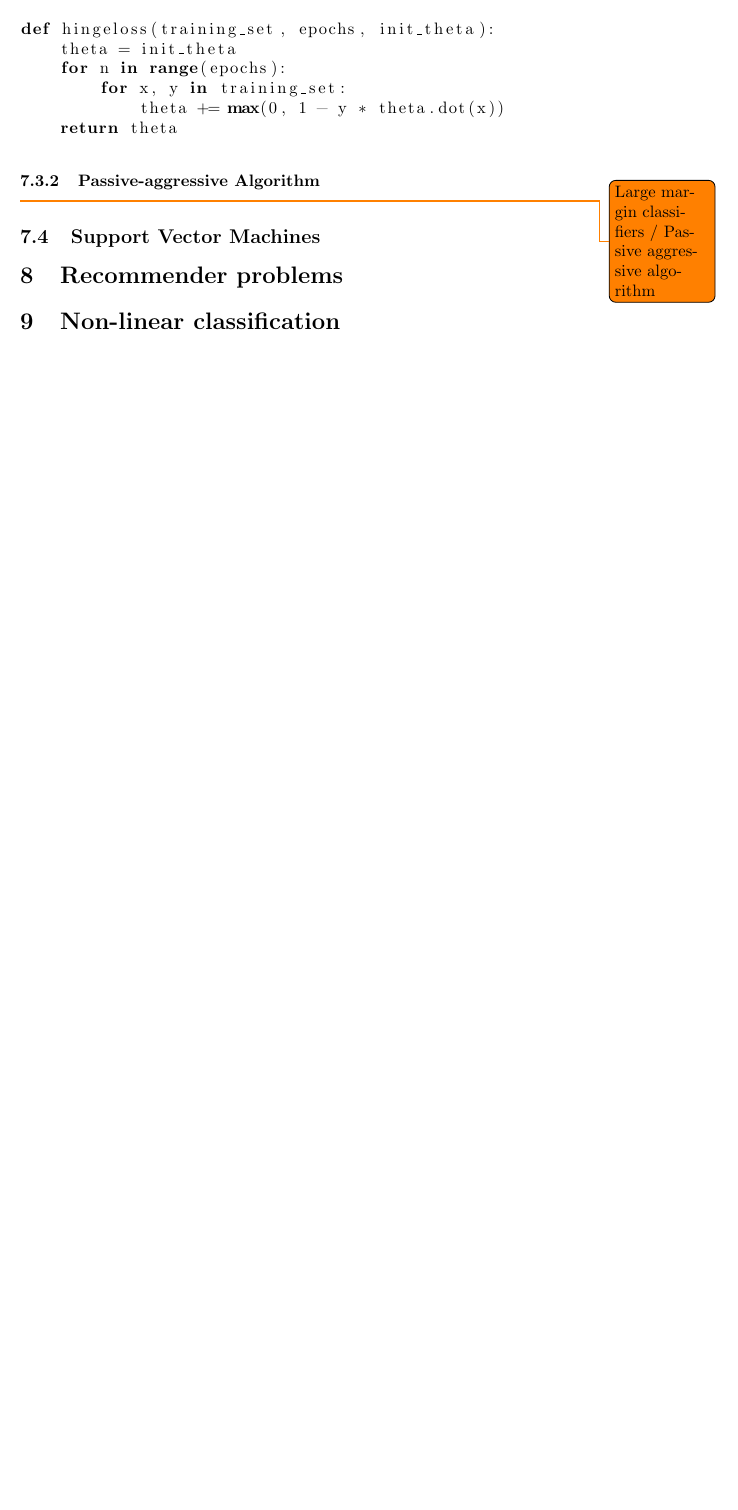
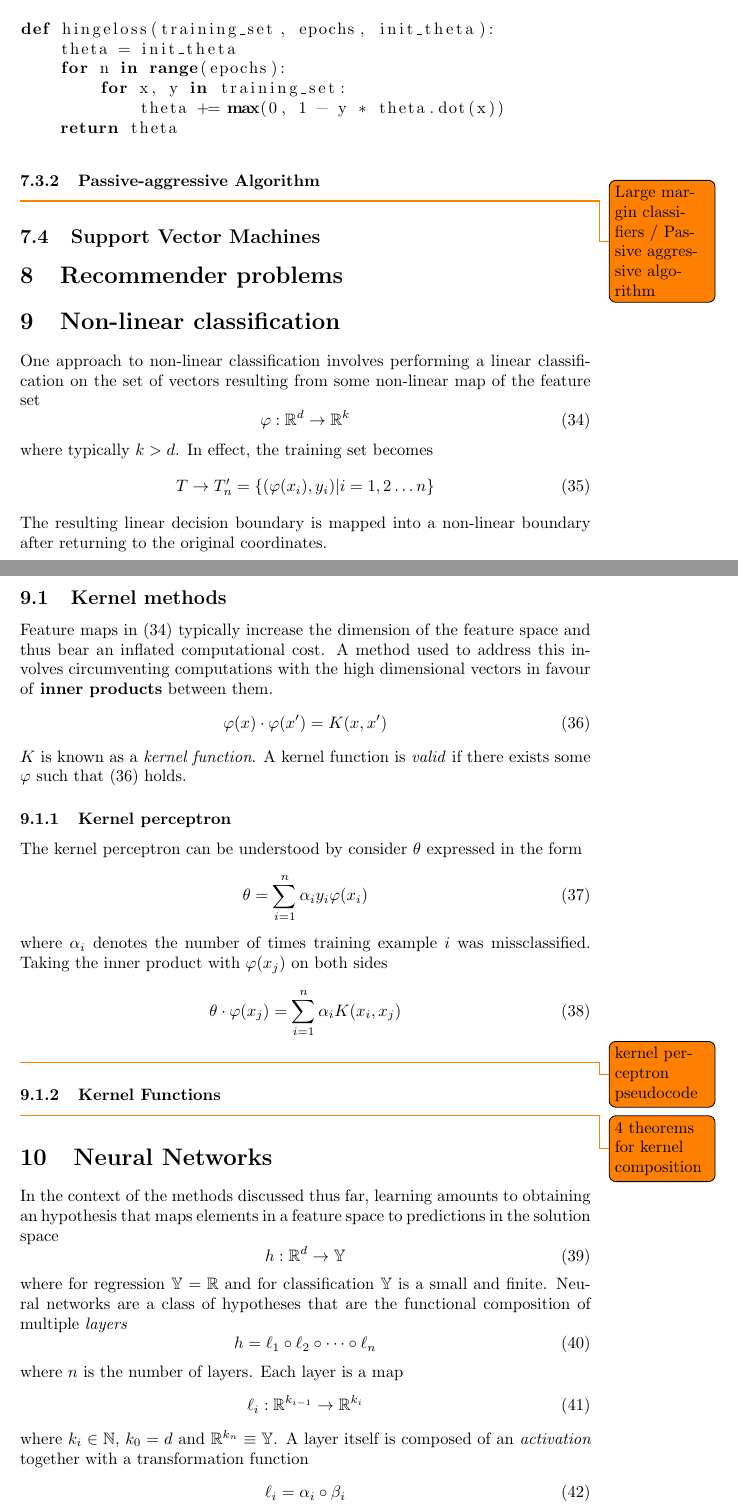
Before and after one commit to sina-al/cs229-machine-learning, a LaTeX document (tex/main.tex): part of page 8 of 8 before the commit and two parts of pages 8 and 9 of 10 after it, the two joined at a grey line, cut so that both start at the same text, the shorter picture padded with empty space. Compiled offline with pdfLaTeX.

Commit message:
Began neural networks sectin

```diff
--- a/tex/main.tex
+++ b/tex/main.tex
@@ -329,4 +330,65 @@ def hingeloss(training_set, epochs, init_theta):
 \section{Recommender problems}
 
 \section{Non-linear classification}
+One approach to non-linear classification involves performing a linear classification on the set of vectors resulting from some non-linear map of the feature set
+\begin{equation}
+  \varphi : \mathbb{R}^{d} \rightarrow \mathbb{R}^{k}
+  \label{eqn:nonlinearmap}
+\end{equation}
+where typically $k > d$.
+In effect, the training set becomes
+\begin{equation}
+  T \rightarrow T'_{n} = \{(\varphi(x_{i}), y_{i})|i = 1, 2 \dots n\}
+  \label{eqn:modtrainingset}
+\end{equation}
+The resulting linear decision boundary is mapped into a non-linear boundary after returning to the original coordinates.
+\subsection{Kernel methods}
+Feature maps in (\ref{eqn:nonlinearmap}) typically increase the dimension of the feature space and thus bear an inflated computational cost.
+A method used to address this involves circumventing computations with the high dimensional vectors in favour of \textbf{inner products} between them.
+\begin{equation}
+  	\varphi(x)\cdot\varphi(x') = K(x, x')
+  \label{eqn:kernelfunction}
+\end{equation}
+$K$ is known as a \textit{kernel function}. A kernel function is \textit{valid} if there exists some $\varphi$ such that (\ref{eqn:kernelfunction}) holds.
 
+\subsubsection{Kernel perceptron}
+The kernel perceptron can be understood by consider $\theta$ expressed in the form
+\begin{equation}
+  \theta = \sum_{i=1}^{n}\alpha_{i}y_{i}\varphi(x_{i})
+  \label{eqn:kernelperceptron}
+\end{equation}
+where $\alpha_{i}$ denotes the number of times training example $i$ was missclassified.
+Taking the inner product with $\varphi(x_{j})$ on both sides
+\begin{equation}
+  \theta\cdot\varphi(x_{j}) = \sum_{i=1}^{n} \alpha_{i}K(x_{i}, x_{j})
+  \label{eqn:kernelform}
+\end{equation}
+\todo{kernel perceptron pseudocode}
+
+\subsubsection{Kernel Functions}
+\todo{4 theorems for kernel composition}
+
+\section{Neural Networks}
+In the context of the methods discussed thus far, learning amounts to obtaining an hypothesis that maps elements in a feature space to predictions in the solution space
+\begin{equation}
+  h : \mathbb{R}^{d} \rightarrow \mathbb{Y}
+  \label{eqn:hypothesis}
+\end{equation}
+where for regression $\mathbb{Y} = \mathbb{R}$ and for classification $\mathbb{Y}$ is a small and finite.
+Neural networks are a class of hypotheses that are the functional composition of multiple \textit{layers}
+\begin{equation}
+  h = \ell_{1} \circ \ell_{2} \circ \dots \circ \ell_{n}
+  \label{eqn:composition}
+\end{equation}
+where $n$ is the number of layers.
+Each layer is a map
+\begin{equation}
+  \ell_{i} : \mathbb{R}^{k_{i - 1}} \rightarrow \mathbb{R} ^ {k_{i}}
+  \label{eqn:layers}
+\end{equation}
+where $k_{i} \in \mathbb{N}$, $k_{0} = d$ and $\mathbb{R}^{k_{n}} \equiv \mathbb{Y}$.
+A layer itself is composed of an \textit{activation} together with a transformation function
+\begin{equation}
+  \ell_{i} = \alpha_{i} \circ \beta_{i}
+  \label{eqn:layercomposition}
+\end{equation}
```
Also changed, not shown: main.pdf, tex/main.tex (65 more changed lines).
